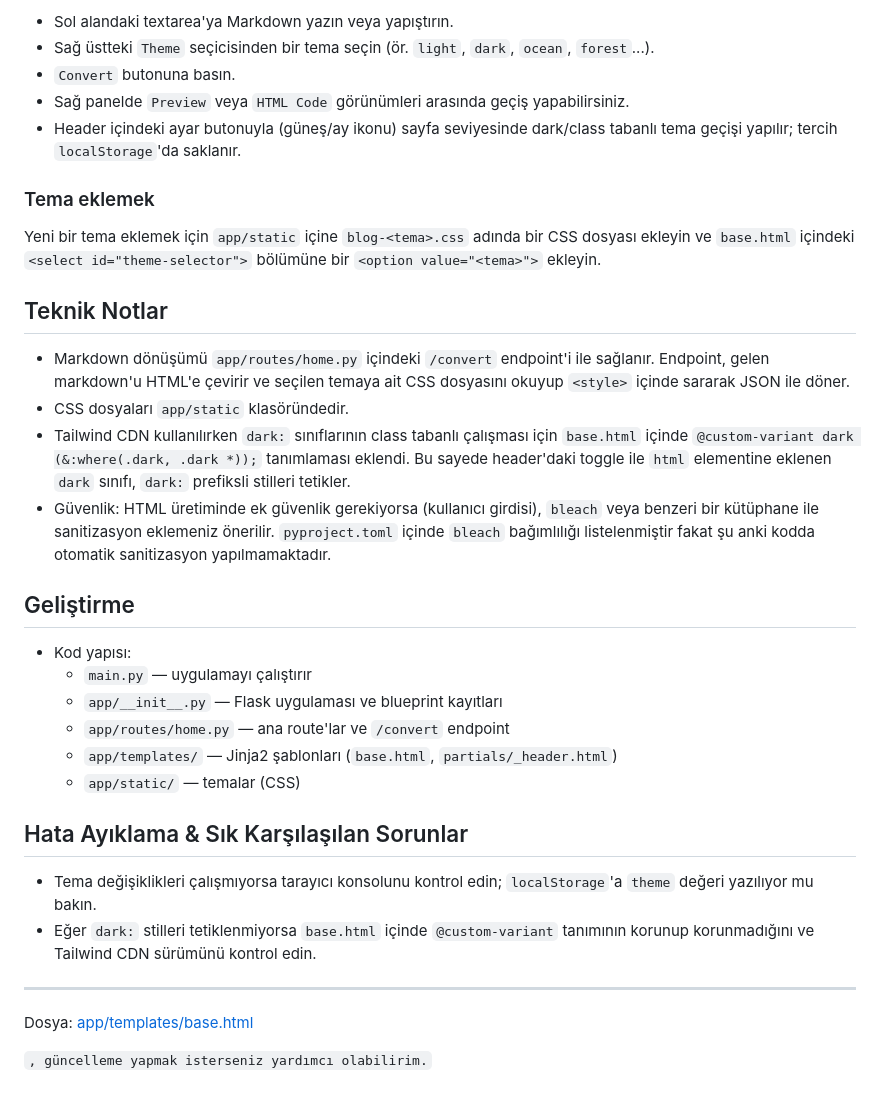
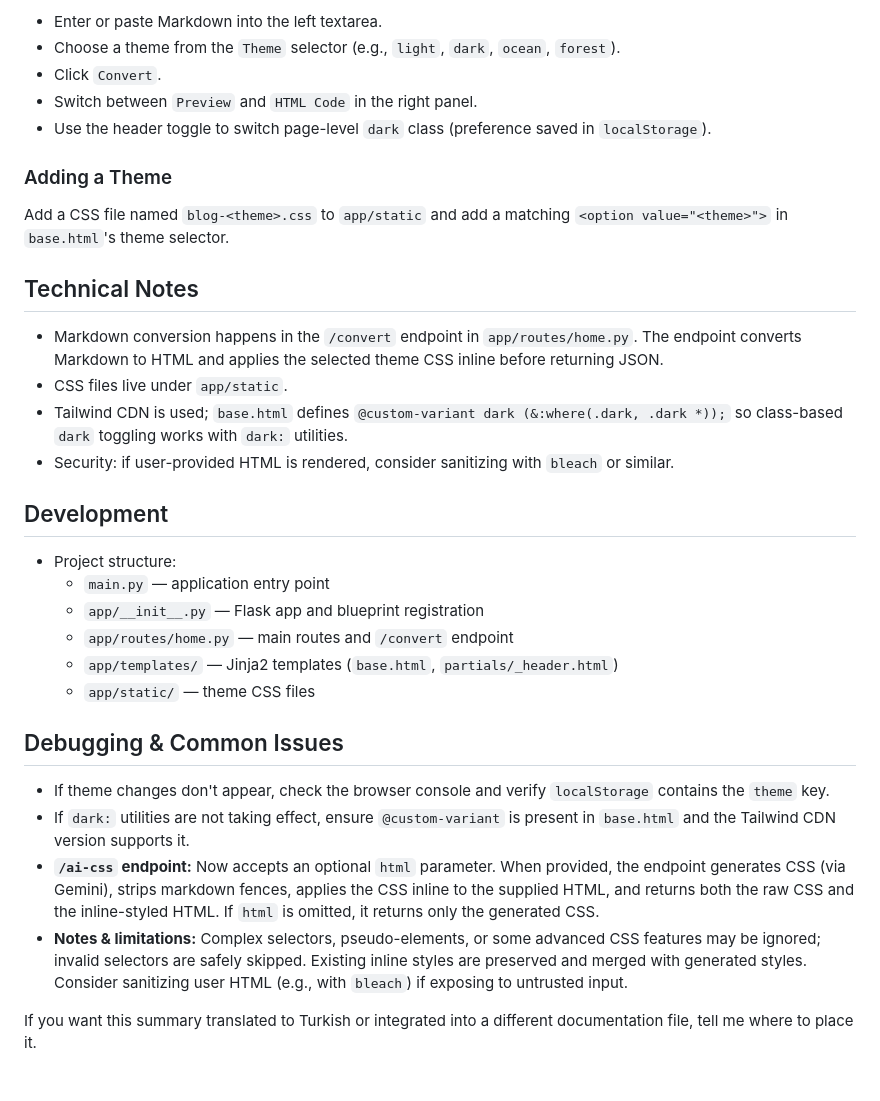
Before and after one commit to ogzcode/styled-markdown, a Markdown page: README.md, the part around one of its changes. Rendered like a GitHub page.

Commit message:
docs: update README to enhance clarity and provide detailed project overview

```diff
--- a/README.md
+++ b/README.md
@@ -98,37 +109,35 @@ Ardından tarayıcıda `http://127.0.0.1:5000` adresini açın.
 
-- Sol alandaki textarea'ya Markdown yazın veya yapıştırın.
-- Sağ üstteki `Theme` seçicisinden bir tema seçin (ör. `light`, `dark`, `ocean`, `forest`...).
-- `Convert` butonuna basın.
-- Sağ panelde `Preview` veya `HTML Code` görünümleri arasında geçiş yapabilirsiniz.
-- Header içindeki ayar butonuyla (güneş/ay ikonu) sayfa seviyesinde dark/class tabanlı tema geçişi yapılır; tercih `localStorage`'da saklanır.
+- Enter or paste Markdown into the left textarea.
+- Choose a theme from the `Theme` selector (e.g., `light`, `dark`, `ocean`, `forest`).
+- Click `Convert`.
+- Switch between `Preview` and `HTML Code` in the right panel.
+- Use the header toggle to switch page-level `dark` class (preference saved in `localStorage`).
 
-### Tema eklemek
+### Adding a Theme
 
-Yeni bir tema eklemek için `app/static` içine `blog-<tema>.css` adında bir CSS dosyası ekleyin ve `base.html` içindeki `<select id="theme-selector">` bölümüne bir `<option value="<tema>">` ekleyin.
+Add a CSS file named `blog-<theme>.css` to `app/static` and add a matching `<option value="<theme>">` in `base.html`'s theme selector.
 
-## Teknik Notlar
+## Technical Notes
 
-- Markdown dönüşümü `app/routes/home.py` içindeki `/convert` endpoint'i ile sağlanır. Endpoint, gelen markdown'u HTML'e çevirir ve seçilen temaya ait CSS dosyasını okuyup `<style>` içinde sararak JSON ile döner.
-- CSS dosyaları `app/static` klasöründedir.
-- Tailwind CDN kullanılırken `dark:` sınıflarının class tabanlı çalışması için `base.html` içinde `@custom-variant dark (&:where(.dark, .dark *));` tanımlaması eklendi. Bu sayede header'daki toggle ile `html` elementine eklenen `dark` sınıfı, `dark:` prefiksli stilleri tetikler.
-- Güvenlik: HTML üretiminde ek güvenlik gerekiyorsa (kullanıcı girdisi), `bleach` veya benzeri bir kütüphane ile sanitizasyon eklemeniz önerilir. `pyproject.toml` içinde `bleach` bağımlılığı listelenmiştir fakat şu anki kodda otomatik sanitizasyon yapılmamaktadır.
+- Markdown conversion happens in the `/convert` endpoint in `app/routes/home.py`. The endpoint converts Markdown to HTML and applies the selected theme CSS inline before returning JSON.
+- CSS files live under `app/static`.
+- Tailwind CDN is used; `base.html` defines `@custom-variant dark (&:where(.dark, .dark *));` so class-based `dark` toggling works with `dark:` utilities.
+- Security: if user-provided HTML is rendered, consider sanitizing with `bleach` or similar.
 
-## Geliştirme
+## Development
 
-- Kod yapısı:
-	- `main.py` — uygulamayı çalıştırır
-	- `app/__init__.py` — Flask uygulaması ve blueprint kayıtları
-	- `app/routes/home.py` — ana route'lar ve `/convert` endpoint
-	- `app/templates/` — Jinja2 şablonları (`base.html`, `partials/_header.html`)
-	- `app/static/` — temalar (CSS)
+- Project structure:
+	- `main.py` — application entry point
+	- `app/__init__.py` — Flask app and blueprint registration
+	- `app/routes/home.py` — main routes and `/convert` endpoint
+	- `app/templates/` — Jinja2 templates (`base.html`, `partials/_header.html`)
+	- `app/static/` — theme CSS files
 
-## Hata Ayıklama & Sık Karşılaşılan Sorunlar
+## Debugging & Common Issues
 
-- Tema değişiklikleri çalışmıyorsa tarayıcı konsolunu kontrol edin; `localStorage`'a `theme` değeri yazılıyor mu bakın.
-- Eğer `dark:` stilleri tetiklenmiyorsa `base.html` içinde `@custom-variant` tanımının korunup korunmadığını ve Tailwind CDN sürümünü kontrol edin.
+- If theme changes don't appear, check the browser console and verify `localStorage` contains the `theme` key.
+- If `dark:` utilities are not taking effect, ensure `@custom-variant` is present in `base.html` and the Tailwind CDN version supports it.
+- **`/ai-css` endpoint:** Now accepts an optional `html` parameter. When provided, the endpoint generates CSS (via Gemini), strips markdown fences, applies the CSS inline to the supplied HTML, and returns both the raw CSS and the inline-styled HTML. If `html` is omitted, it returns only the generated CSS.
+- **Notes & limitations:** Complex selectors, pseudo-elements, or some advanced CSS features may be ignored; invalid selectors are safely skipped. Existing inline styles are preserved and merged with generated styles. Consider sanitizing user HTML (e.g., with `bleach`) if exposing to untrusted input.
 
----
-
-Dosya: [app/templates/base.html](app/templates/base.html)
-
-`, güncelleme yapmak isterseniz yardımcı olabilirim.`
+If you want this summary translated to Turkish or integrated into a different documentation file, tell me where to place it.
```
Also changed, not shown: other parts of README.md (+39 -28 lines).
